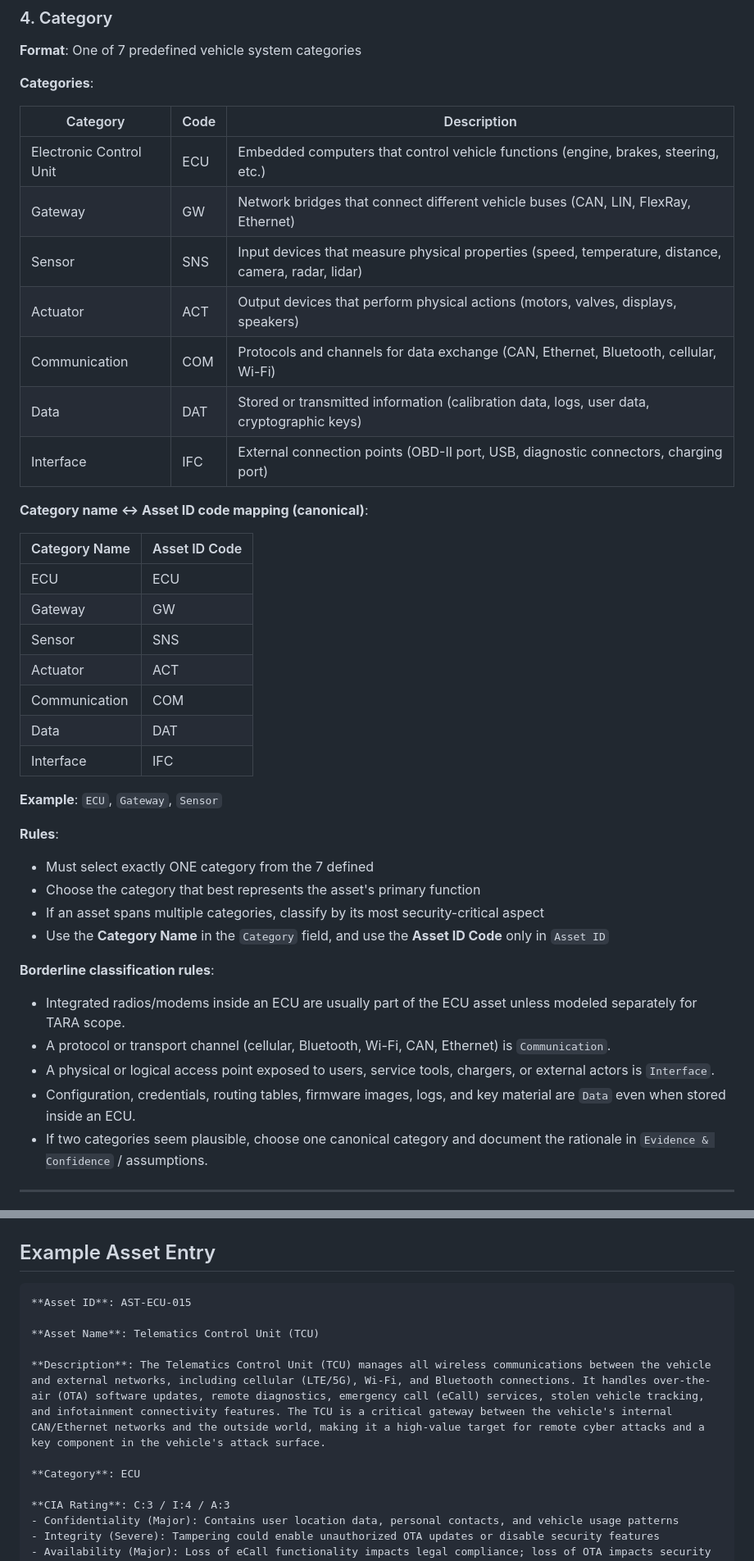
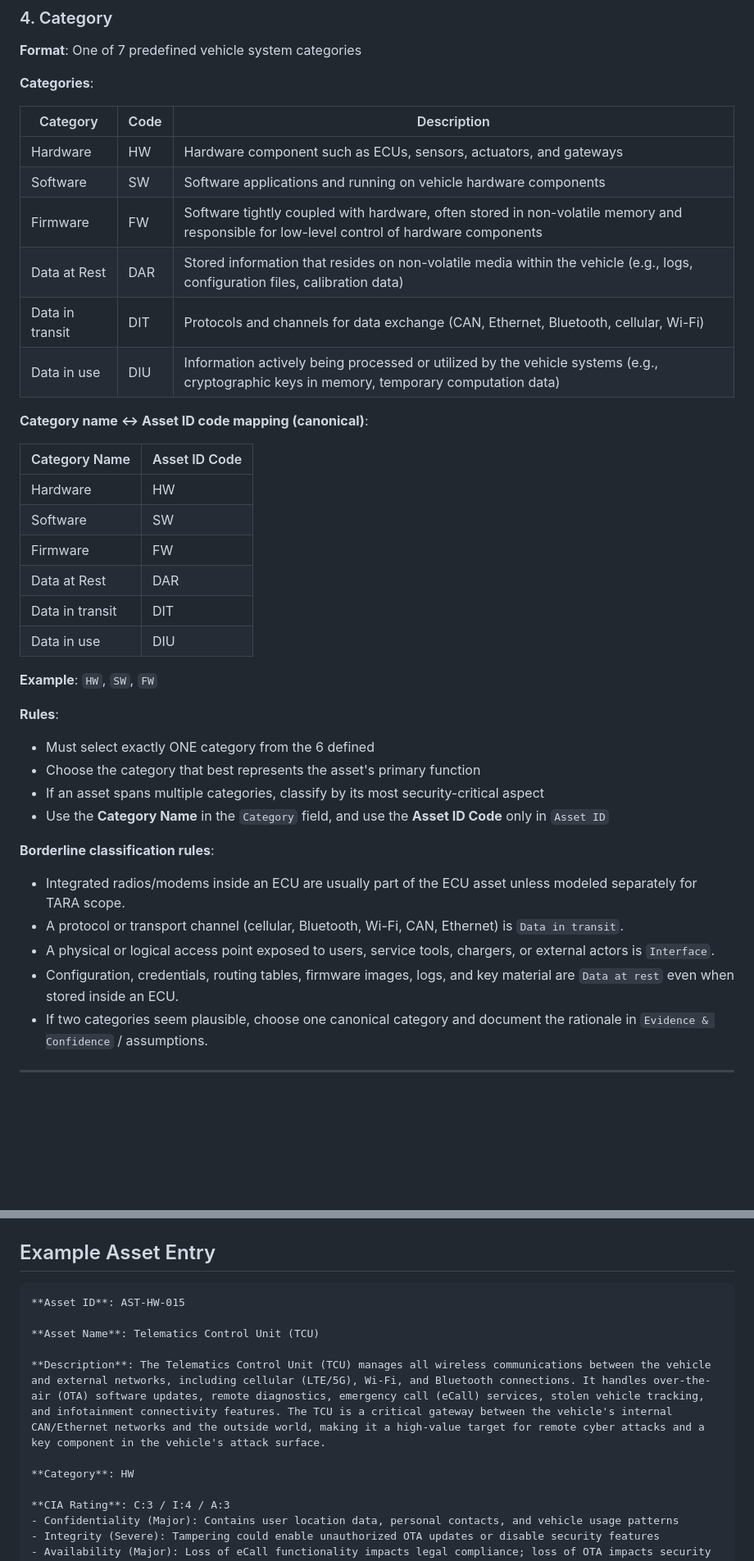
Before and after one commit to LloydLore/TaraOKay, a Markdown page: asset_analysis/references/asset-schema.md, 2 parts joined by grey strips. Shown at 82% size. GitHub-like rendering; blank space fills up the shorter version.

````diff
--- a/asset_analysis/references/asset-schema.md
+++ b/asset_analysis/references/asset-schema.md
@@ -101,40 +106,40 @@ making it a high-value target for cyber attacks.
 **Categories**:
 
 | Category | Code | Description |
-|----------|------|-------------|
-| Electronic Control Unit | ECU | Embedded computers that control vehicle functions (engine, brakes, steering, etc.) |
-| Gateway | GW | Network bridges that connect different vehicle buses (CAN, LIN, FlexRay, Ethernet) |
-| Sensor | SNS | Input devices that measure physical properties (speed, temperature, distance, camera, radar, lidar) |
-| Actuator | ACT | Output devices that perform physical actions (motors, valves, displays, speakers) |
-| Communication | COM | Protocols and channels for data exchange (CAN, Ethernet, Bluetooth, cellular, Wi-Fi) |
-| Data | DAT | Stored or transmitted information (calibration data, logs, user data, cryptographic keys) |
-| Interface | IFC | External connection points (OBD-II port, USB, diagnostic connectors, charging port) |
+| ---------- | ------ | ------------- |
+| Hardware | HW | Hardware component such as ECUs, sensors, actuators, and gateways |
+| Software | SW | Software applications and running on vehicle hardware components |
+| Firmware | FW | Software tightly coupled with hardware, often stored in non-volatile memory and responsible for low-level control of hardware components |
+| Data at Rest | DAR | Stored information that resides on non-volatile media within the vehicle (e.g., logs, configuration files, calibration data) |
+| Data in transit | DIT | Protocols and channels for data exchange (CAN, Ethernet, Bluetooth, cellular, Wi-Fi) |
+| Data in use | DIU | Information actively being processed or utilized by the vehicle systems (e.g., cryptographic keys in memory, temporary computation data) |
 
 **Category name ↔ Asset ID code mapping (canonical)**:
 
 | Category Name | Asset ID Code |
-|---|---|
-| ECU | ECU |
-| Gateway | GW |
-| Sensor | SNS |
-| Actuator | ACT |
-| Communication | COM |
-| Data | DAT |
-| Interface | IFC |
+| --- | --- |
+| Hardware | HW |
+| Software | SW |
+| Firmware | FW |
+| Data at Rest | DAR |
+| Data in transit | DIT |
+| Data in use | DIU |
 
-**Example**: `ECU`, `Gateway`, `Sensor`
+**Example**: `HW`, `SW`, `FW`
 
 **Rules**:
-- Must select exactly ONE category from the 7 defined
+
+- Must select exactly ONE category from the 6 defined
 - Choose the category that best represents the asset's primary function
 - If an asset spans multiple categories, classify by its most security-critical aspect
 - Use the **Category Name** in the `Category` field, and use the **Asset ID Code** only in `Asset ID`
 
 **Borderline classification rules**:
+
 - Integrated radios/modems inside an ECU are usually part of the ECU asset unless modeled separately for TARA scope.
-- A protocol or transport channel (cellular, Bluetooth, Wi-Fi, CAN, Ethernet) is `Communication`.
+- A protocol or transport channel (cellular, Bluetooth, Wi-Fi, CAN, Ethernet) is `Data in transit`.
 - A physical or logical access point exposed to users, service tools, chargers, or external actors is `Interface`.
-- Configuration, credentials, routing tables, firmware images, logs, and key material are `Data` even when stored inside an ECU.
+- Configuration, credentials, routing tables, firmware images, logs, and key material are `Data at rest` even when stored inside an ECU.
 - If two categories seem plausible, choose one canonical category and document the rationale in `Evidence & Confidence` / assumptions.
 
 ---
@@ -312,13 +325,13 @@ Ask: "How time-critical is continuous availability **by its nature**?"
 ## Example Asset Entry
 
 ```markdown
-**Asset ID**: AST-ECU-015
+**Asset ID**: AST-HW-015
 
 **Asset Name**: Telematics Control Unit (TCU)
 
 **Description**: The Telematics Control Unit (TCU) manages all wireless communications between the vehicle and external networks, including cellular (LTE/5G), Wi-Fi, and Bluetooth connections. It handles over-the-air (OTA) software updates, remote diagnostics, emergency call (eCall) services, stolen vehicle tracking, and infotainment connectivity features. The TCU is a critical gateway between the vehicle's internal CAN/Ethernet networks and the outside world, making it a high-value target for remote cyber attacks and a key component in the vehicle's attack surface.
 
-**Category**: ECU
+**Category**: HW
 
 **CIA Rating**: C:3 / I:4 / A:3
 - Confidentiality (Major): Contains user location data, personal contacts, and vehicle usage patterns
````
Also changed, not shown: other parts of asset_analysis/references/asset-schema.md (+46 -33 lines), asset_analysis/SKILL.md (+46 -49 lines).
